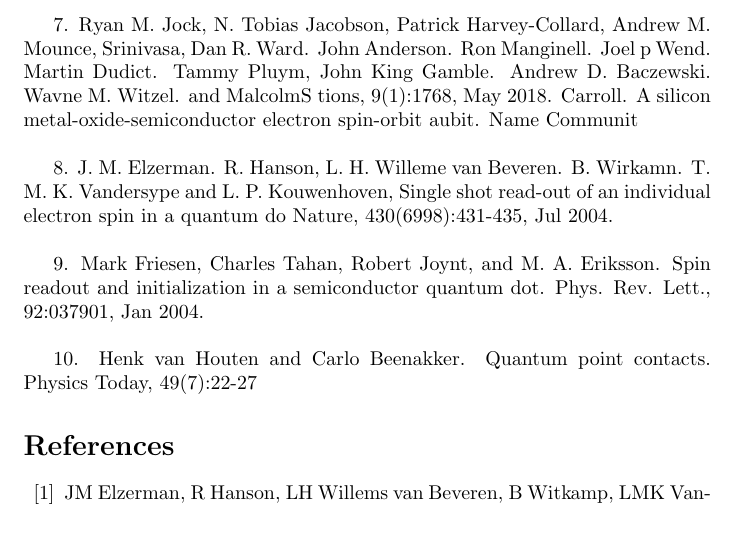
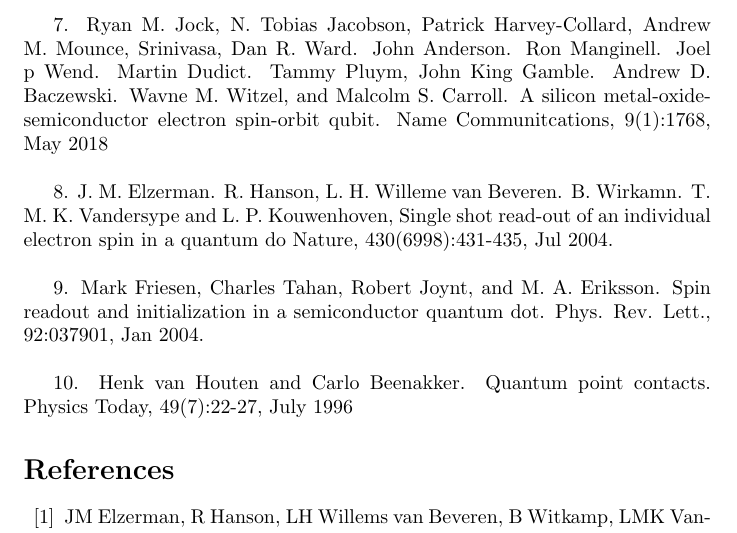
Before and after one commit to Youngsoo1024/Latex-sharing, a LaTeX document (11.1.tex): part of page 12 of 13, cut so that both start at the same text. Compiled offline with pdfLaTeX.

Commit message:
Update 11.1.tex for reference

```diff
--- a/11.1.tex
+++ b/11.1.tex
@@ -376,10 +376,7 @@ Kouwenhoven, and L. M. K. Vandersypen. Driven coherent oscillations of a single
 6. Yinan Fang, Pericles Philippopoulos, Dimitrie Culcer, W. A. Coish, and Stefano Chesi. Recent
 advances in hole-spin qubits, 2023.\\
 
-7. Ryan M. Jock, N. Tobias Jacobson, Patrick Harvey-Collard, Andrew M. Mounce, Srinivasa, Dan R. Ward. John Anderson. Ron Manginell. Joel p Wend. Martin Dudict.
-Tammy Pluym, John King Gamble. Andrew D. Baczewski. Wavne M. Witzel. and MalcolmS
-tions, 9(1):1768, May 2018.
-Carroll. A silicon metal-oxide-semiconductor electron spin-orbit aubit. Name Communit\\
+7. Ryan M. Jock, N. Tobias Jacobson, Patrick Harvey-Collard, Andrew M. Mounce, Srinivasa, Dan R. Ward. John Anderson. Ron Manginell. Joel p Wend. Martin Dudict. Tammy Pluym, John King Gamble. Andrew D. Baczewski. Wavne M. Witzel, and Malcolm S. Carroll. A silicon metal-oxide-semiconductor electron spin-orbit qubit. Name Communitcations, 9(1):1768, May 2018\\
 
 8. J. M. Elzerman. R. Hanson, L. H. Willeme van Beveren. B. Wirkamn. T. M. K. Vandersype and L. P. Kouwenhoven,
 Single shot read-out of an individual electron spin in a quantum do Nature, 430(6998):431-435, Jul 2004.\\
@@ -387,7 +384,7 @@ Single shot read-out of an individual electron spin in a quantum do Nature, 430(
 9. Mark Friesen, Charles Tahan, Robert Joynt, and M. A. Eriksson. Spin readout and initialization
 in a semiconductor quantum dot. Phys. Rev. Lett., 92:037901, Jan 2004.\\
 
-10. Henk van Houten and Carlo Beenakker. Quantum point contacts. Physics Today, 49(7):22-27
+10. Henk van Houten and Carlo Beenakker. Quantum point contacts. Physics Today, 49(7):22-27, July 1996
 
 \bibliographystyle{plain}
 \bibliography{11_ref}
```
